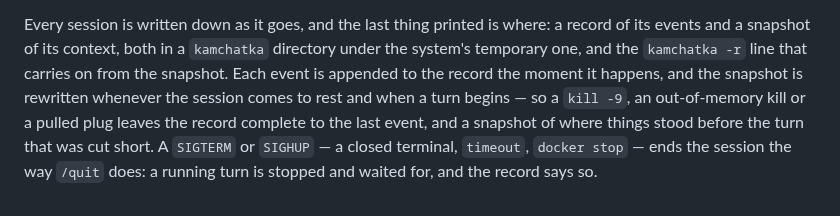
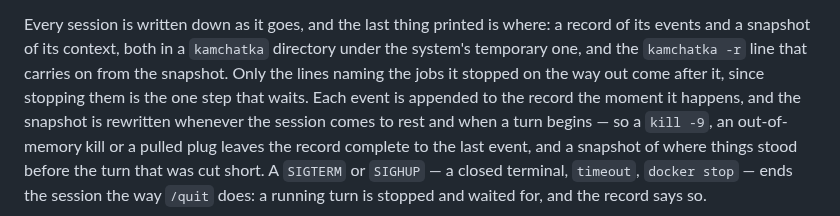
Before and after one commit to ljedrz/nachalnik, a Markdown page: kamchatka/RUNNING.md, the part around the change. GitHub-like rendering.

Commit message:
kamchatka: running says the stopped jobs are named after the record's line
RUNNING.md said the last thing a run prints is where its record went. A headless session that
left background jobs printed a line for each job it stopped after the `kamchatka -r` line, which
is deliberate - stopping them waits, and the record is written and said first - so the sentence
now says so. Docs only, so no changelog entry.

Co-Authored-By: Claude Opus 5.5 <noreply@anthropic.com>

```diff
--- a/kamchatka/RUNNING.md
+++ b/kamchatka/RUNNING.md
@@ -367,7 +367,8 @@ machine is two addresses. A comparison that cannot see the address is a comparis
 
 Every session is written down as it goes, and the last thing printed is where: a record of its
 events and a snapshot of its context, both in a `kamchatka` directory under the system's temporary
-one, and the `kamchatka -r` line that carries on from the snapshot. Each event is appended to the
+one, and the `kamchatka -r` line that carries on from the snapshot. Only the lines naming the jobs
+it stopped on the way out come after it, since stopping them is the one step that waits. Each event is appended to the
 record the moment it happens, and the snapshot is rewritten whenever the session comes to rest
 and when a turn begins — so a `kill -9`, an out-of-memory kill or a pulled plug leaves the record
 complete to the last event, and a snapshot of where things stood before the turn that was cut
```
